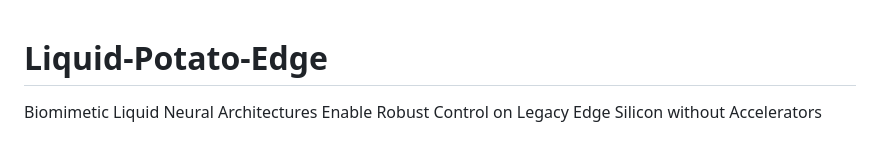
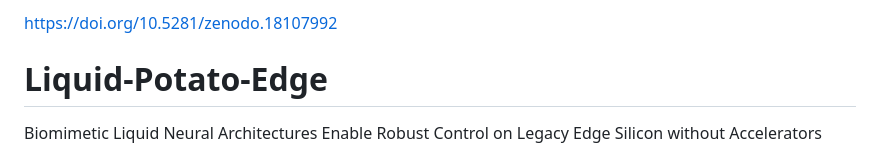
Before and after one commit to utahisnotastate/Liquid-Potato-Edge, a Markdown page: README.md, the part around the change. Rendered like a GitHub page.

Commit message:
Add DOI link to README

```diff
--- a/README.md
+++ b/README.md
@@ -1,3 +1,5 @@
+https://doi.org/10.5281/zenodo.18107992
+
 # Liquid-Potato-Edge
 
 Biomimetic Liquid Neural Architectures Enable Robust Control on Legacy Edge Silicon without Accelerators
```
